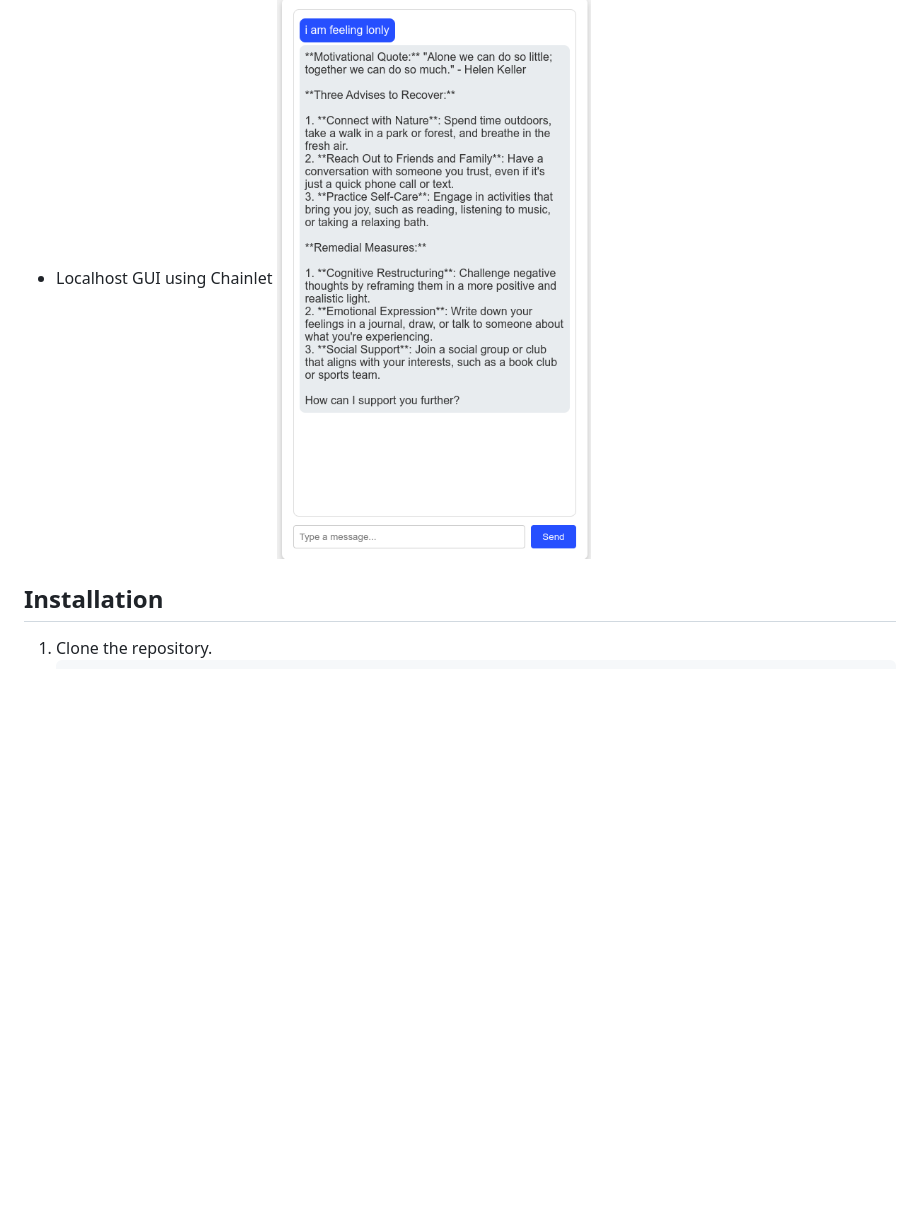
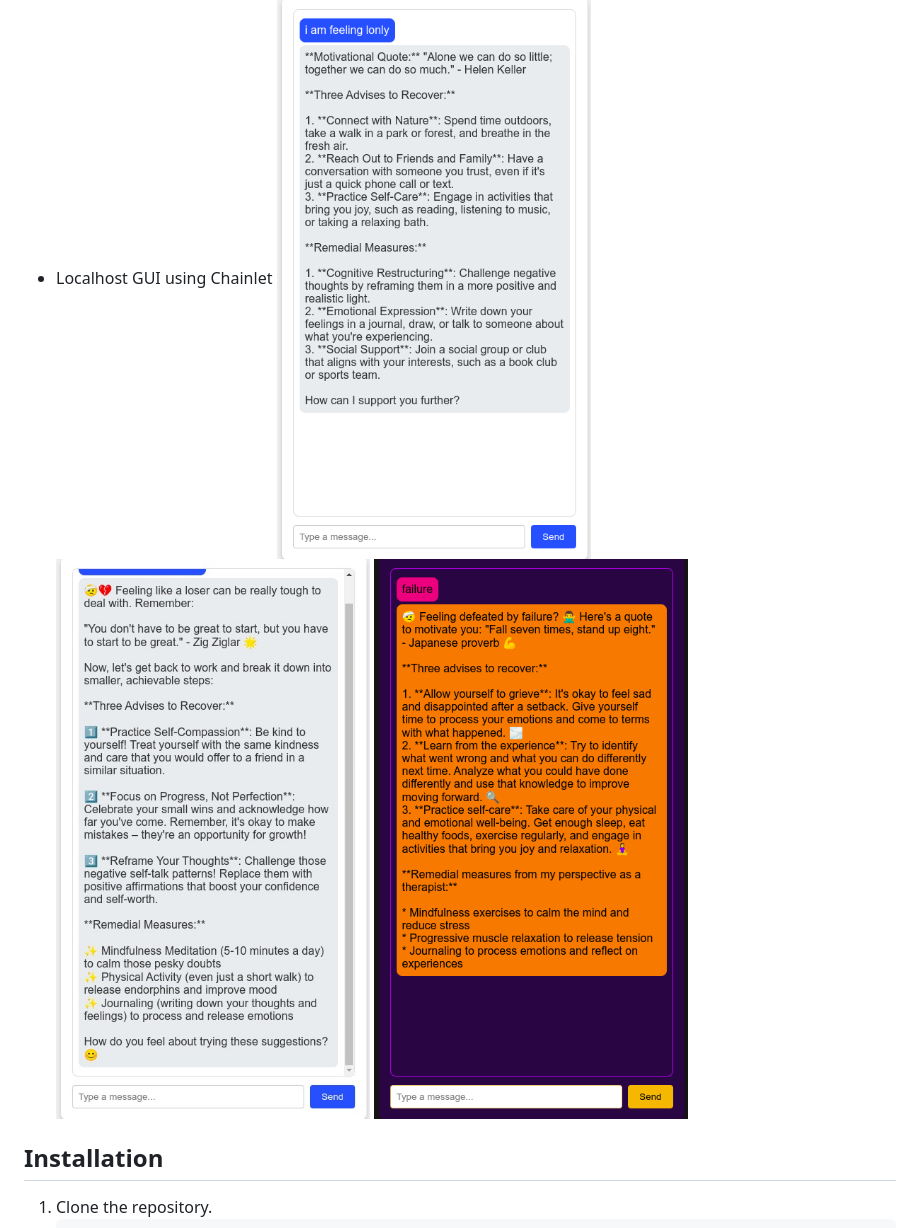
Before and after one commit to MELVIN10101/HBot, a Markdown page: README.md, the part around the change. Drawn GitHub-style; pictures changed too: image-2.png (added); blank space fills up the shorter version.

Commit message:
changes in ui colour & added screenshots to README

````diff
--- a/README.md
+++ b/README.md
@@ -7,6 +7,8 @@ This project is a cross-platform mental health assistant chatbot using the Mistr
 - Cross-platform compatibility (Windows, Linux)
 - Localhost GUI using Chainlet
 ![alt text](image.png)
+![alt text](image-1.png)
+![alt text](image-2.png)
 ## Installation
 1. Clone the repository.
    ```bash
````
Also changed, not shown: 1 other file.
